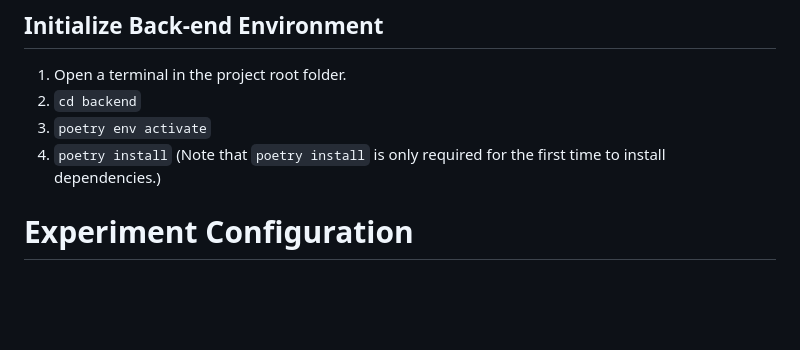
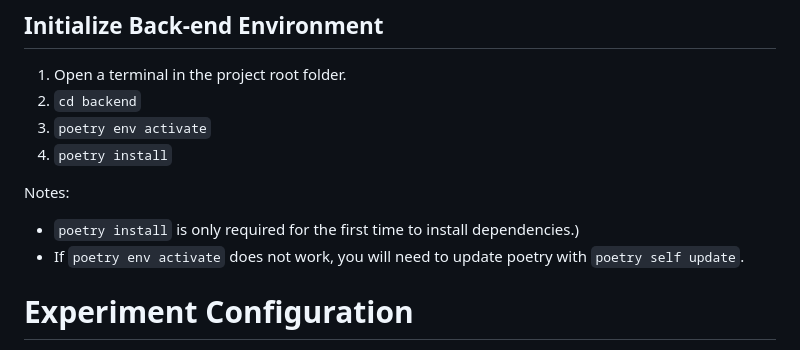
Before and after one commit to Lab-for-Infant-Development-and-Language/LIDLbot-Experiment-Platform, a Markdown page: README.md, the part around the change. Rendered like a GitHub page; blank space fills up the shorter version.

```diff
--- a/README.md
+++ b/README.md
@@ -42,7 +42,11 @@ The following section describes the necessary steps to set up the program source
 1. Open a terminal in the project root folder.
 2. `cd backend`
 3. `poetry env activate`
-4. `poetry install` (Note that `poetry install` is only required for the first time to install dependencies.)
+4. `poetry install`
+
+Notes:
+- `poetry install` is only required for the first time to install dependencies.)
+- If `poetry env activate` does not work, you will need to update poetry with `poetry self update`.
 
 
 # Experiment Configuration
```
